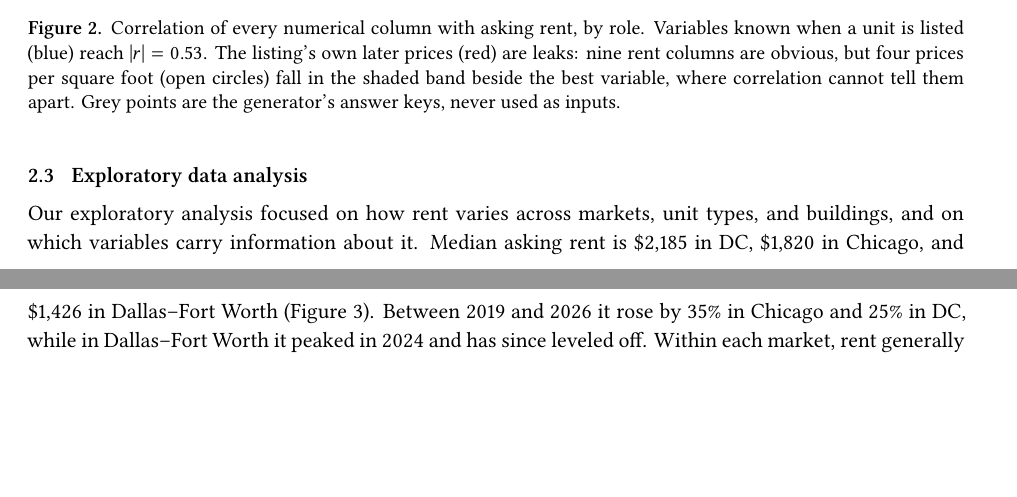
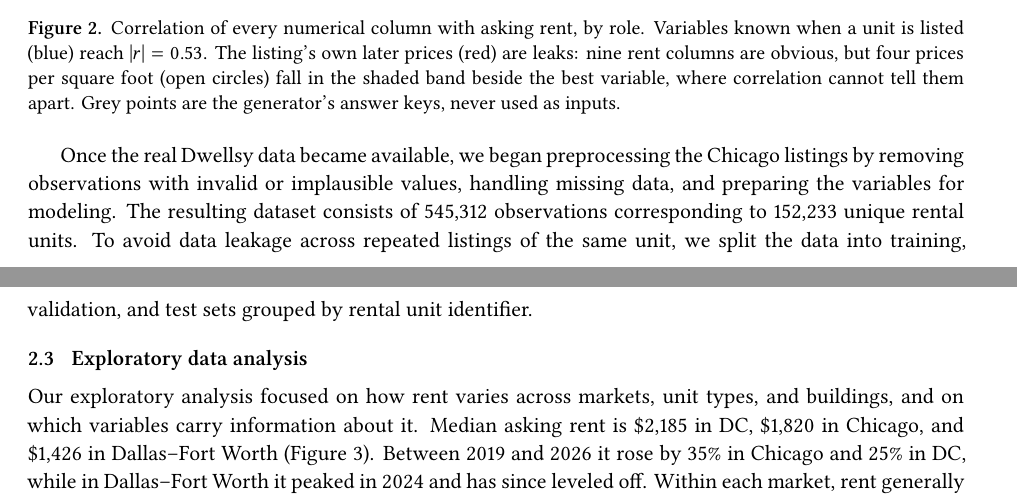
Before and after one commit to MatthewCReynolds/From-Listings-to-Intelligence, a LaTeX paper (reports/midterm/main.tex, which reads reports/midterm/sections/02_methods.tex): two parts of pages 4 and 5 of 12, joined at a grey line, cut so that both start at the same text, the shorter picture padded with empty space. Compiled offline with XeLaTeX.

Commit message:
Update 02_methods.tex Add preliminary real-data preprocessing for Chicago

```diff
--- a/reports/midterm/sections/02_methods.tex
+++ b/reports/midterm/sections/02_methods.tex
@@ -79,6 +79,8 @@ model given these columns would score almost perfectly and learn nothing~\autoci
   generator's answer keys, never used as inputs.}
   \label{fig:leakage}
 \end{figure}
+
+Once the real Dwellsy data became available, we began preprocessing the Chicago listings by removing observations with invalid or implausible values, handling missing data, and preparing the variables for modeling. The resulting dataset consists of 545,312 observations corresponding to 152,233 unique rental units. To avoid data leakage across repeated listings of the same unit, we split the data into training, validation, and test sets grouped by rental unit identifier.
 
 \subsection{Exploratory data analysis}\label{sec:eda}
 
```
